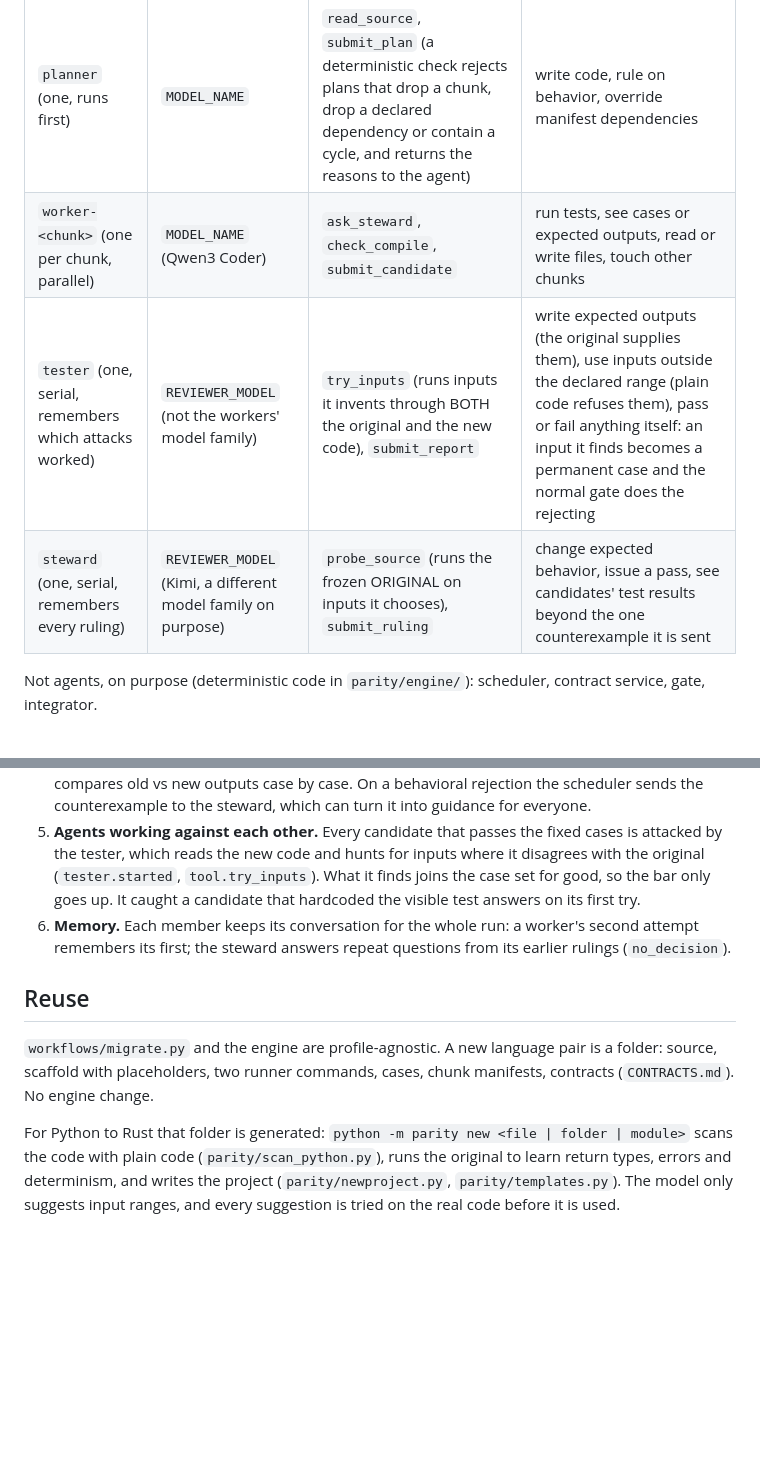
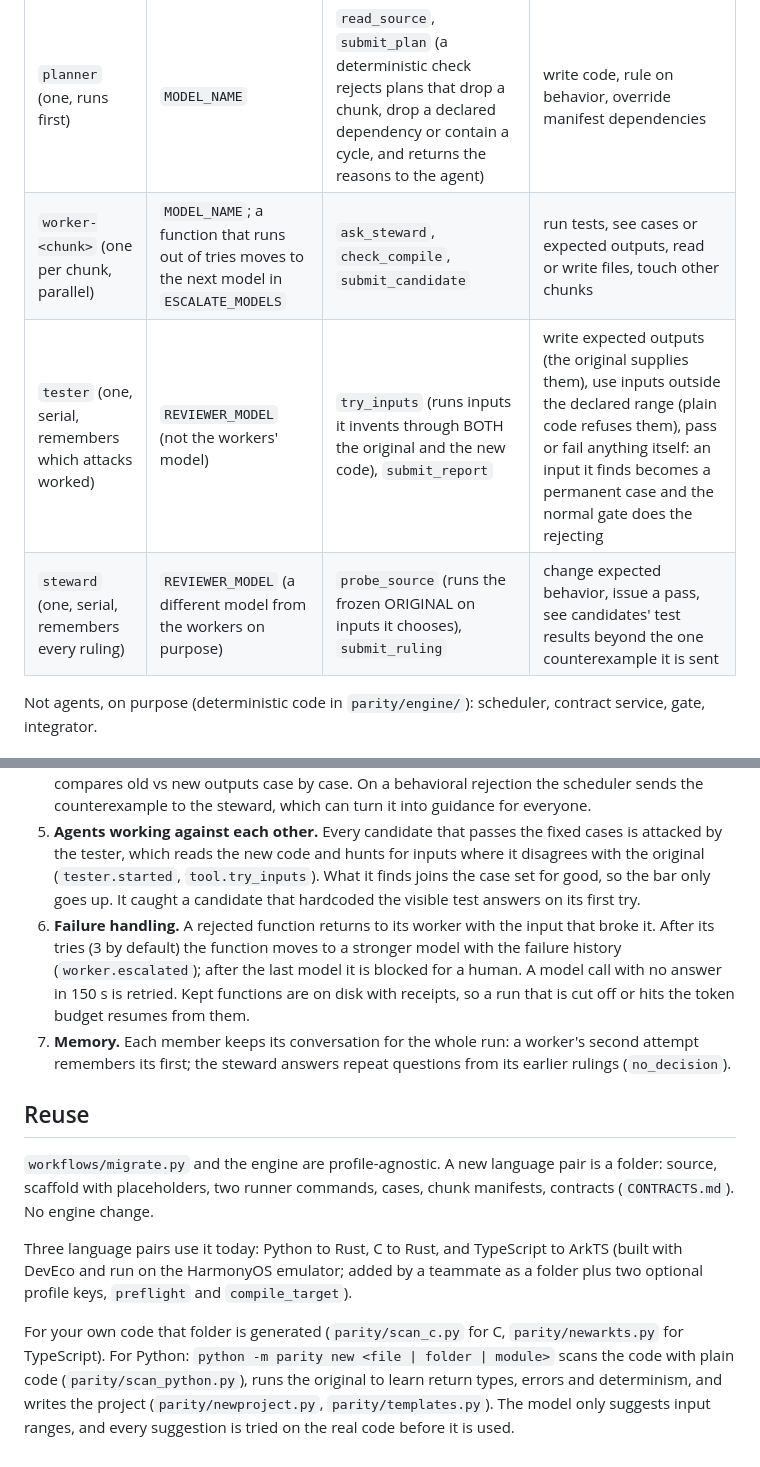
Before and after one commit to KenC2006/htn2026, a Markdown page: ARCHITECTURE.md, 2 parts joined by grey strips. Drawn GitHub-style; blank space fills up the shorter version.

```diff
--- a/ARCHITECTURE.md
+++ b/ARCHITECTURE.md
@@ -18,9 +18,9 @@ We do **not** use WorkSwarm's stock `TeamWorkerBackend`. Its workers inherit gen
 | Member | Model | Tools | Cannot |
 |---|---|---|---|
 | `planner` (one, runs first) | `MODEL_NAME` | `read_source`, `submit_plan` (a deterministic check rejects plans that drop a chunk, drop a declared dependency or contain a cycle, and returns the reasons to the agent) | write code, rule on behavior, override manifest dependencies |
-| `worker-<chunk>` (one per chunk, parallel) | `MODEL_NAME` (Qwen3 Coder) | `ask_steward`, `check_compile`, `submit_candidate` | run tests, see cases or expected outputs, read or write files, touch other chunks |
-| `tester` (one, serial, remembers which attacks worked) | `REVIEWER_MODEL` (not the workers' model family) | `try_inputs` (runs inputs it invents through BOTH the original and the new code), `submit_report` | write expected outputs (the original supplies them), use inputs outside the declared range (plain code refuses them), pass or fail anything itself: an input it finds becomes a permanent case and the normal gate does the rejecting |
-| `steward` (one, serial, remembers every ruling) | `REVIEWER_MODEL` (Kimi, a different model family on purpose) | `probe_source` (runs the frozen ORIGINAL on inputs it chooses), `submit_ruling` | change expected behavior, issue a pass, see candidates' test results beyond the one counterexample it is sent |
+| `worker-<chunk>` (one per chunk, parallel) | `MODEL_NAME`; a function that runs out of tries moves to the next model in `ESCALATE_MODELS` | `ask_steward`, `check_compile`, `submit_candidate` | run tests, see cases or expected outputs, read or write files, touch other chunks |
+| `tester` (one, serial, remembers which attacks worked) | `REVIEWER_MODEL` (not the workers' model) | `try_inputs` (runs inputs it invents through BOTH the original and the new code), `submit_report` | write expected outputs (the original supplies them), use inputs outside the declared range (plain code refuses them), pass or fail anything itself: an input it finds becomes a permanent case and the normal gate does the rejecting |
+| `steward` (one, serial, remembers every ruling) | `REVIEWER_MODEL` (a different model from the workers on purpose) | `probe_source` (runs the frozen ORIGINAL on inputs it chooses), `submit_ruling` | change expected behavior, issue a pass, see candidates' test results beyond the one counterexample it is sent |
 
 Not agents, on purpose (deterministic code in `parity/engine/`): scheduler, contract service, gate, integrator.
 
@@ -32,10 +32,13 @@ Not agents, on purpose (deterministic code in `parity/engine/`): scheduler, cont
 3. **One agent's finding changes other agents' work.** A ruling bumps the contract version. Every chunk using that contract, and everything depending on them, is affected: candidates still being written under the old version are rejected as `STALE` and sent back; accepted receipts are invalidated until revalidated. Later workers receive the guidance up front.
 4. **Verification nobody can talk their way past.** The gate builds with the real compiler and compares old vs new outputs case by case. On a behavioral rejection the scheduler sends the counterexample to the steward, which can turn it into guidance for everyone.
 5. **Agents working against each other.** Every candidate that passes the fixed cases is attacked by the tester, which reads the new code and hunts for inputs where it disagrees with the original (`tester.started`, `tool.try_inputs`). What it finds joins the case set for good, so the bar only goes up. It caught a candidate that hardcoded the visible test answers on its first try.
-6. **Memory.** Each member keeps its conversation for the whole run: a worker's second attempt remembers its first; the steward answers repeat questions from its earlier rulings (`no_decision`).
+6. **Failure handling.** A rejected function returns to its worker with the input that broke it. After its tries (3 by default) the function moves to a stronger model with the failure history (`worker.escalated`); after the last model it is blocked for a human. A model call with no answer in 150 s is retried. Kept functions are on disk with receipts, so a run that is cut off or hits the token budget resumes from them.
+7. **Memory.** Each member keeps its conversation for the whole run: a worker's second attempt remembers its first; the steward answers repeat questions from its earlier rulings (`no_decision`).
 
 ## Reuse
 
 `workflows/migrate.py` and the engine are profile-agnostic. A new language pair is a folder: source, scaffold with placeholders, two runner commands, cases, chunk manifests, contracts (`CONTRACTS.md`). No engine change.
 
-For Python to Rust that folder is generated: `python -m parity new <file | folder | module>` scans the code with plain code (`parity/scan_python.py`), runs the original to learn return types, errors and determinism, and writes the project (`parity/newproject.py`, `parity/templates.py`). The model only suggests input ranges, and every suggestion is tried on the real code before it is used.
+Three language pairs use it today: Python to Rust, C to Rust, and TypeScript to ArkTS (built with DevEco and run on the HarmonyOS emulator; added by a teammate as a folder plus two optional profile keys, `preflight` and `compile_target`).
+
+For your own code that folder is generated (`parity/scan_c.py` for C, `parity/newarkts.py` for TypeScript). For Python: `python -m parity new <file | folder | module>` scans the code with plain code (`parity/scan_python.py`), runs the original to learn return types, errors and determinism, and writes the project (`parity/newproject.py`, `parity/templates.py`). The model only suggests input ranges, and every suggestion is tried on the real code before it is used.
```
Also changed, not shown: README.md (+36 -0 lines).
